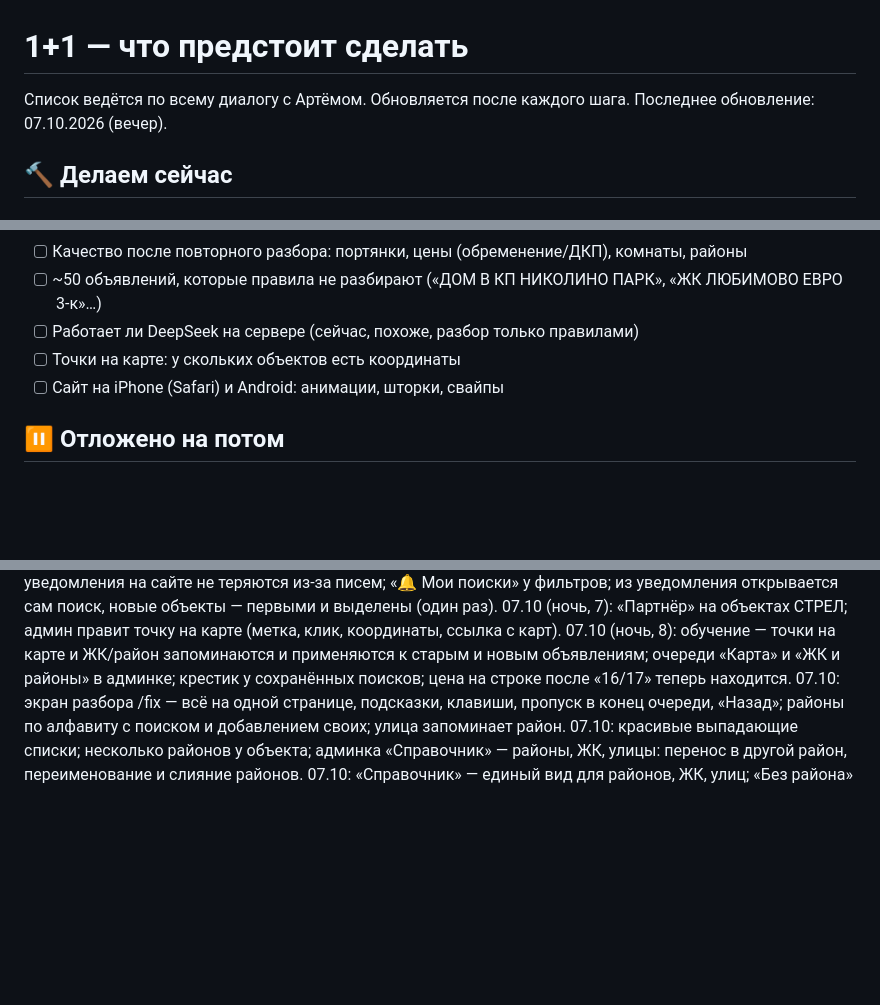
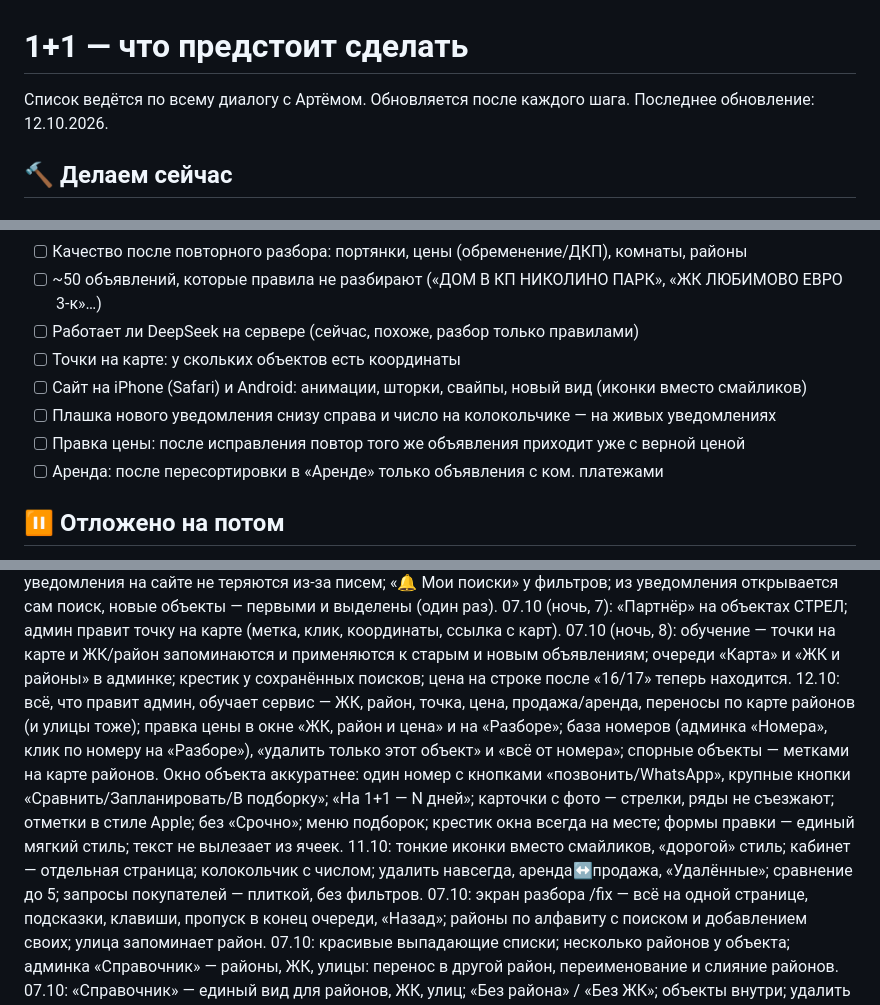
Before and after one commit to kifakifakefidron-tech/1-1, a Markdown page: TODO.md, 3 parts joined by grey strips. Rendered like a GitHub page; blank space fills up the shorter version.

Commit message:
TODO: итоги 11–12.10 и что проверить
Co-Authored-By: Claude Opus 5.5 <noreply@anthropic.com>

```diff
--- a/TODO.md
+++ b/TODO.md
@@ -1,7 +1,7 @@
 # 1+1 — что предстоит сделать
 
 Список ведётся по всему диалогу с Артёмом. Обновляется после каждого шага.
-Последнее обновление: 07.10.2026 (вечер).
+Последнее обновление: 12.10.2026.
 
 ## 🔨 Делаем сейчас
 
@@ -40,7 +40,10 @@
 - [ ] ~50 объявлений, которые правила не разбирают («ДОМ В КП НИКОЛИНО ПАРК», «ЖК ЛЮБИМОВО ЕВРО 3-к»…)
 - [ ] Работает ли DeepSeek на сервере (сейчас, похоже, разбор только правилами)
 - [ ] Точки на карте: у скольких объектов есть координаты
-- [ ] Сайт на iPhone (Safari) и Android: анимации, шторки, свайпы
+- [ ] Сайт на iPhone (Safari) и Android: анимации, шторки, свайпы, новый вид (иконки вместо смайликов)
+- [ ] Плашка нового уведомления снизу справа и число на колокольчике — на живых уведомлениях
+- [ ] Правка цены: после исправления повтор того же объявления приходит уже с верной ценой
+- [ ] Аренда: после пересортировки в «Аренде» только объявления с ком. платежами
 
 ## ⏸ Отложено на потом
 - [ ] Показать нашу карту районов на сайте для всех (слой районов на карте поиска) — когда районы будут обведены
@@ -99,6 +102,14 @@
 07.10 (ночь, 7): «Партнёр» на объектах СТРЕЛ; админ правит точку на карте (метка, клик, координаты, ссылка с карт).
 07.10 (ночь, 8): обучение — точки на карте и ЖК/район запоминаются и применяются к старым и новым объявлениям;
 очереди «Карта» и «ЖК и районы» в админке; крестик у сохранённых поисков; цена на строке после «16/17» теперь находится.
+12.10: всё, что правит админ, обучает сервис — ЖК, район, точка, цена, продажа/аренда, переносы по карте районов
+(и улицы тоже); правка цены в окне «ЖК, район и цена» и на «Разборе»; база номеров (админка «Номера», клик по номеру
+на «Разборе»), «удалить только этот объект» и «всё от номера»; спорные объекты — метками на карте районов.
+Окно объекта аккуратнее: один номер с кнопками «позвонить/WhatsApp», крупные кнопки «Сравнить/Запланировать/В подборку»;
+«На 1+1 — N дней»; карточки с фото — стрелки, ряды не съезжают; отметки в стиле Apple; без «Срочно»;
+меню подборок; крестик окна всегда на месте; формы правки — единый мягкий стиль; текст не вылезает из ячеек.
+11.10: тонкие иконки вместо смайликов, «дорогой» стиль; кабинет — отдельная страница; колокольчик с числом;
+удалить навсегда, аренда↔продажа, «Удалённые»; сравнение до 5; запросы покупателей — плиткой, без фильтров.
 07.10: экран разбора /fix — всё на одной странице, подсказки, клавиши, пропуск в конец очереди, «Назад»;
 районы по алфавиту с поиском и добавлением своих; улица запоминает район.
 07.10: красивые выпадающие списки; несколько районов у объекта; админка «Справочник» — районы, ЖК, улицы:
```
